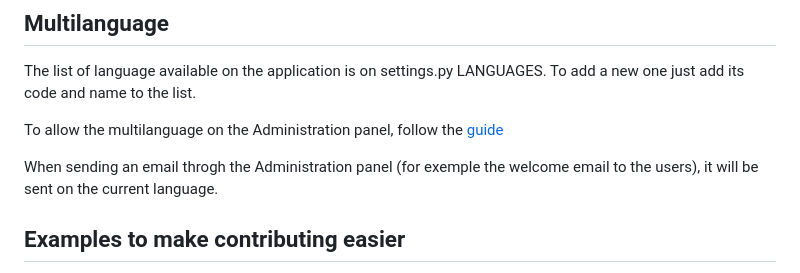
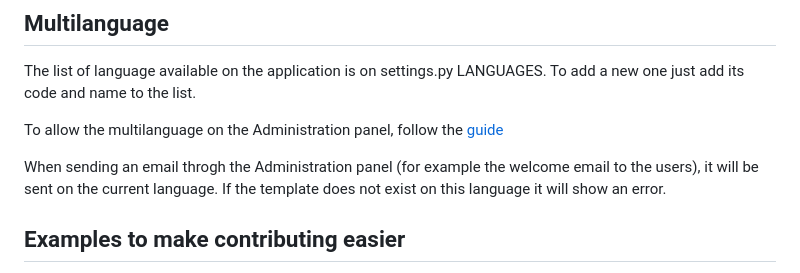
Before and after one commit to Show-your-Heart/ShowYourHeart, a Markdown page: README.md, the part around the change. GitHub-like rendering.

Commit message:
Add info on readme

```diff
--- a/README.md
+++ b/README.md
@@ -273,7 +273,7 @@ The list of language available on the application is on settings.py LANGUAGES. T
 
 To allow the multilanguage on the Administration panel, follow the [guide](https://unfoldadmin.com/docs/multi-language/)
 
-When sending an email throgh the Administration panel (for exemple the welcome email to the users), it will be sent on the current language.
+When sending an email throgh the Administration panel (for example the welcome email to the users), it will be sent on the current language. If the template does not exist on this language it will show an error.
 
 ## Examples to make contributing easier
 
```
